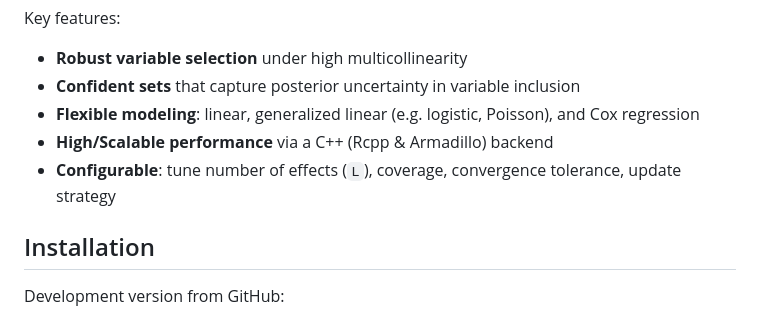
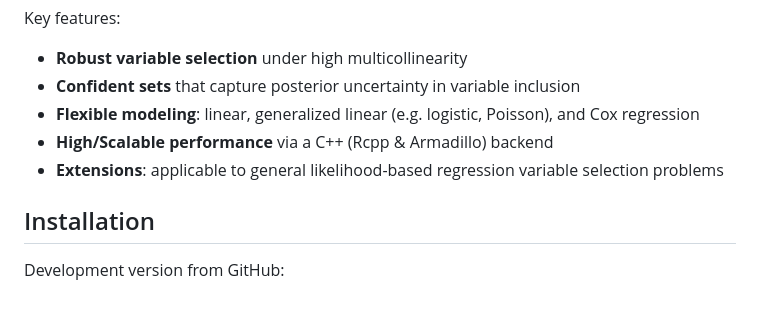
Before and after one commit to yizenglistat/glmsusie, a Markdown page: README.md, the part around the change. Drawn GitHub-style.

```diff
--- a/README.md
+++ b/README.md
@@ -20,7 +20,7 @@ Key features:
 - **Confident sets** that capture posterior uncertainty in variable inclusion
 - **Flexible modeling**: linear, generalized linear (e.g. logistic, Poisson), and Cox regression
 - **High/Scalable performance** via a C++ (Rcpp & Armadillo) backend
-- **Configurable**: tune number of effects (`L`), coverage, convergence tolerance, update strategy
+- **Extensions**: applicable to general likelihood-based regression variable selection problems
 
 ## Installation
 
```
